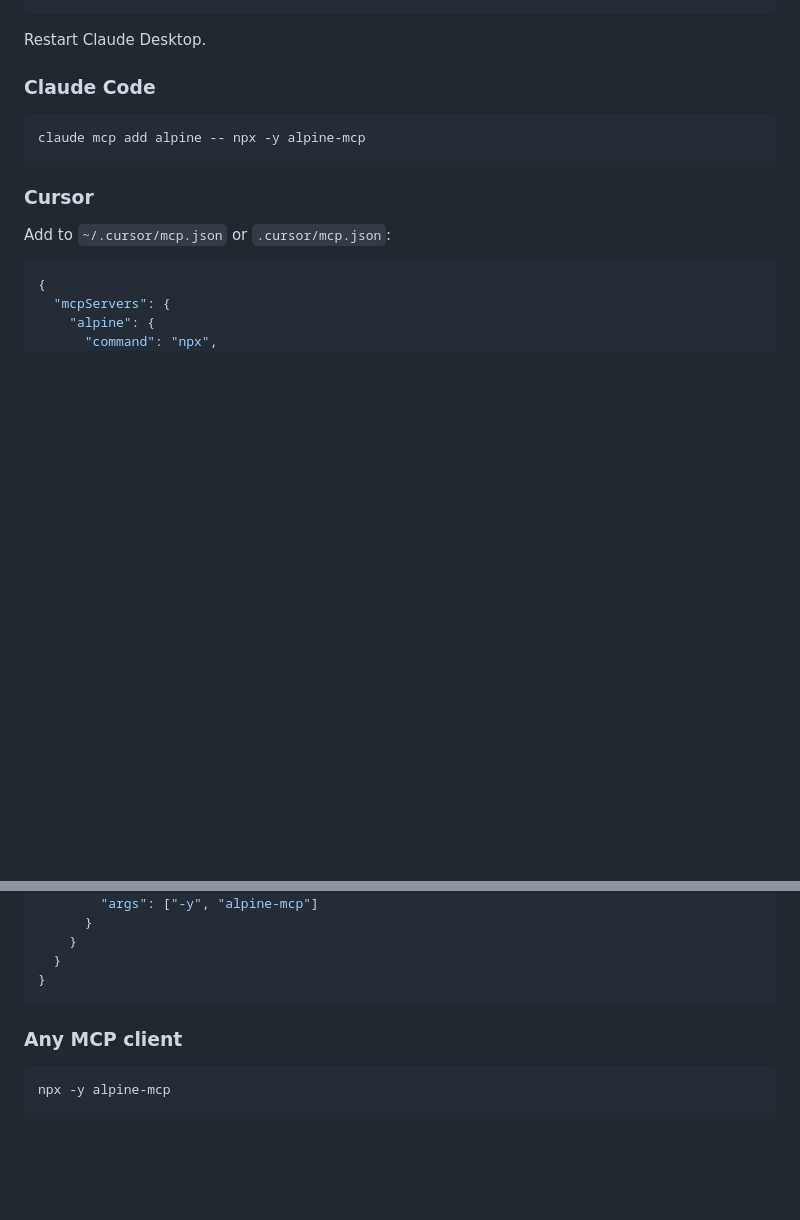
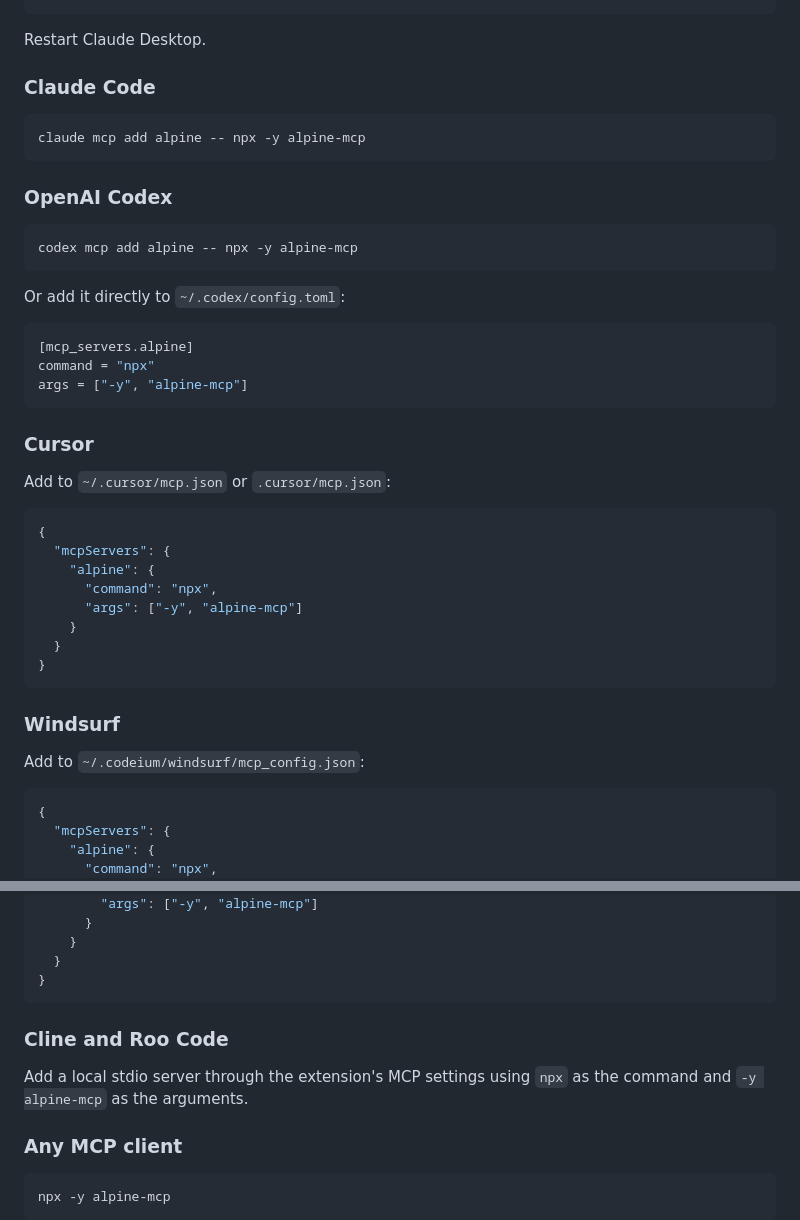
Before and after one commit to BillyNoyes/alpine-mcp, a Markdown page: README.md, 2 parts joined by grey strips. Drawn GitHub-style; blank space fills up the shorter version.

Commit message:
docs: add more MCP client setup guides
Assisted-By: devx/01a80b4a-afc0-4fff-ab03-cfaf238bf0d9

````diff
--- a/README.md
+++ b/README.md
@@ -41,9 +41,38 @@ Restart Claude Desktop.
 claude mcp add alpine -- npx -y alpine-mcp
 ```
 
+### OpenAI Codex
+
+```sh
+codex mcp add alpine -- npx -y alpine-mcp
+```
+
+Or add it directly to `~/.codex/config.toml`:
+
+```toml
+[mcp_servers.alpine]
+command = "npx"
+args = ["-y", "alpine-mcp"]
+```
+
 ### Cursor
 
 Add to `~/.cursor/mcp.json` or `.cursor/mcp.json`:
+
+```json
+{
+  "mcpServers": {
+    "alpine": {
+      "command": "npx",
+      "args": ["-y", "alpine-mcp"]
+    }
+  }
+}
+```
+
+### Windsurf
+
+Add to `~/.codeium/windsurf/mcp_config.json`:
 
 ```json
 {
@@ -73,6 +102,10 @@ Add to your user or workspace settings:
   }
 }
 ```
+
+### Cline and Roo Code
+
+Add a local stdio server through the extension's MCP settings using `npx` as the command and `-y alpine-mcp` as the arguments.
 
 ### Any MCP client
 
````
